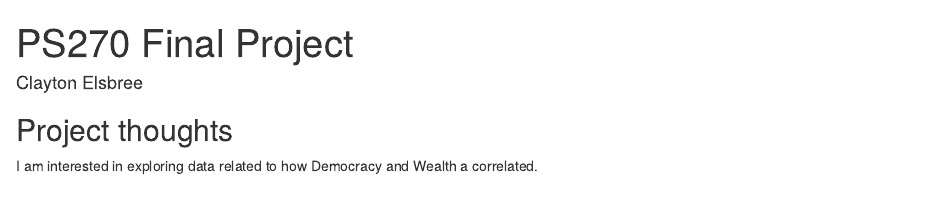
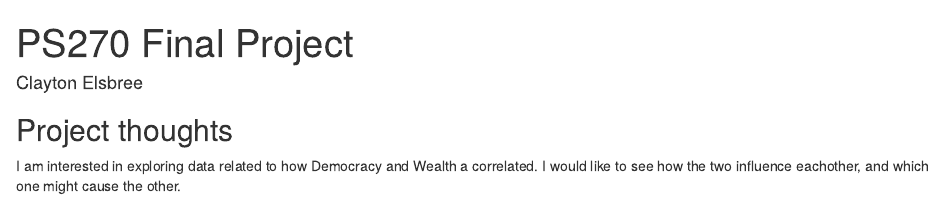
Before and after one commit to celsbree-dot/ps270-final-project, an R Markdown document (index.Rmd): the page in a window 1100 px wide, from its top. Rendered offline with R 4.5, knitr and Pandoc, with nearby package versions; drawn as R Markdown's standard HTML page in place of the format the file asks for.

Commit message:
Changed description

```diff
--- a/index.Rmd
+++ b/index.Rmd
@@ -11,4 +11,4 @@ output:
 
 ## Project thoughts
 
-I am interested in exploring data related to how Democracy and Wealth a correlated.
+I am interested in exploring data related to how Democracy and Wealth a correlated. I would like to see how the two influence eachother, and which one might cause the other.
```
Also changed, not shown: index.html.
